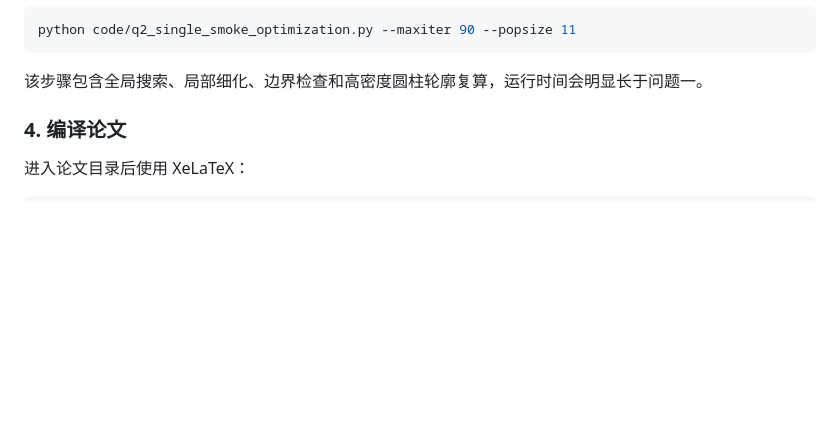
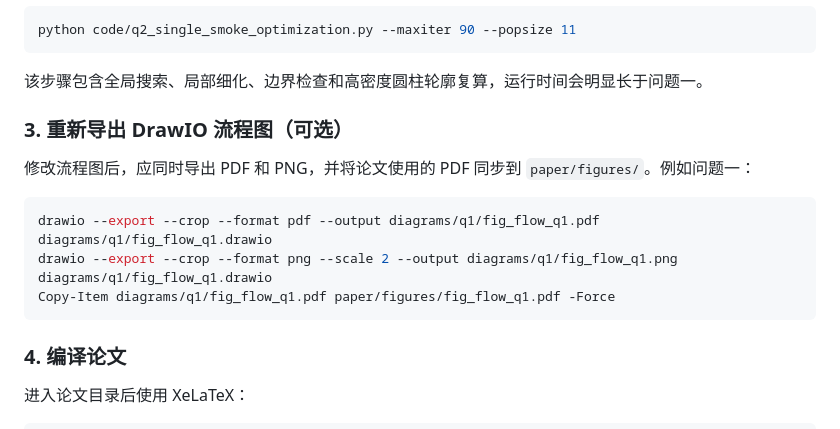
Before and after one commit to Ruan-WH/MathModelingWorkflow, a Markdown page: README.md, the part around one of its changes. Rendered like a GitHub page; blank space fills up the shorter version.

````diff
--- a/README.md
+++ b/README.md
@@ -114,6 +222,16 @@ python code/q2_single_smoke_optimization.py --maxiter 90 --popsize 11
 ```
 
 该步骤包含全局搜索、局部细化、边界检查和高密度圆柱轮廓复算，运行时间会明显长于问题一。
+
+### 3. 重新导出 DrawIO 流程图（可选）
+
+修改流程图后，应同时导出 PDF 和 PNG，并将论文使用的 PDF 同步到 `paper/figures/`。例如问题一：
+
+```powershell
+drawio --export --crop --format pdf --output diagrams/q1/fig_flow_q1.pdf diagrams/q1/fig_flow_q1.drawio
+drawio --export --crop --format png --scale 2 --output diagrams/q1/fig_flow_q1.png diagrams/q1/fig_flow_q1.drawio
+Copy-Item diagrams/q1/fig_flow_q1.pdf paper/figures/fig_flow_q1.pdf -Force
+```
 
 ### 4. 编译论文
 
````
Also changed, not shown: other parts of README.md (+118 -10 lines).
